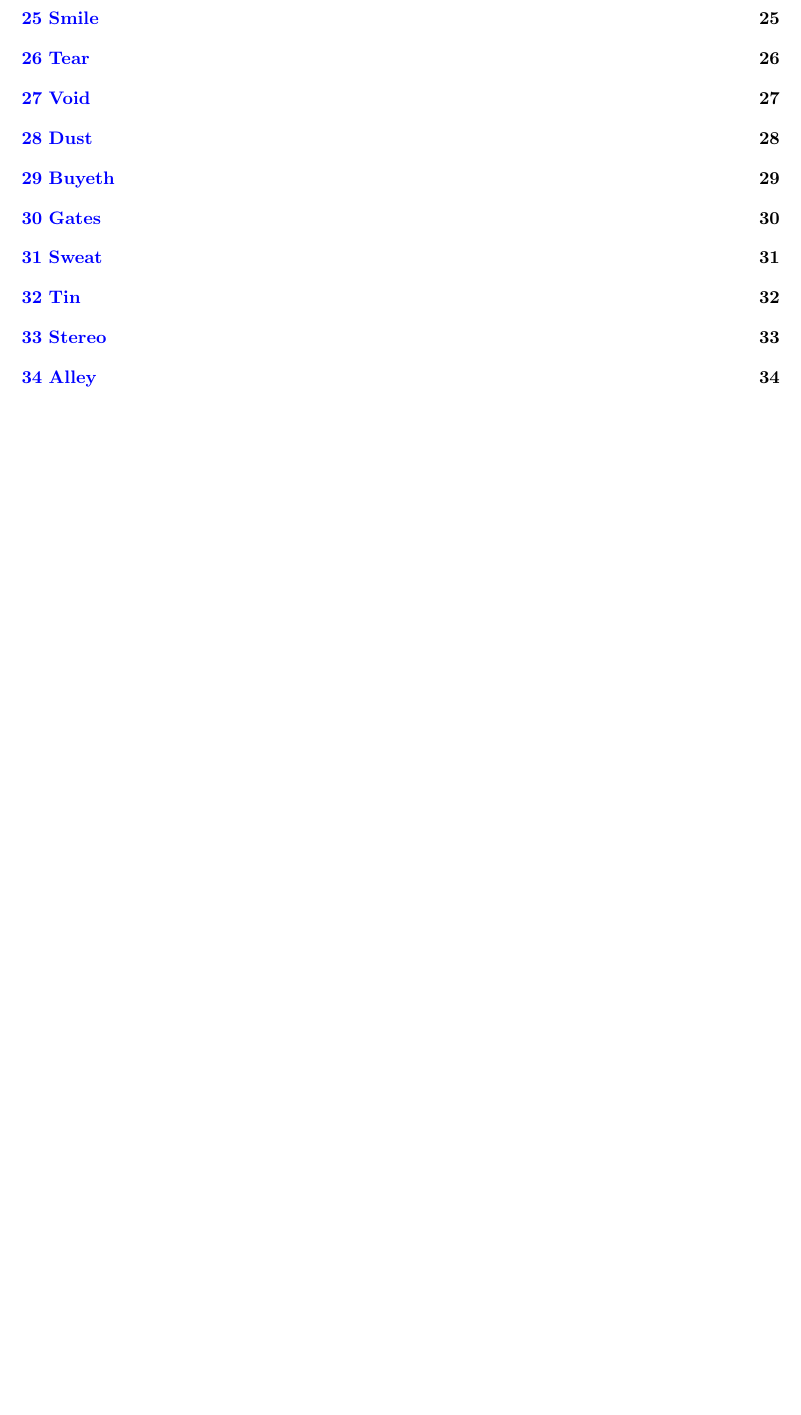
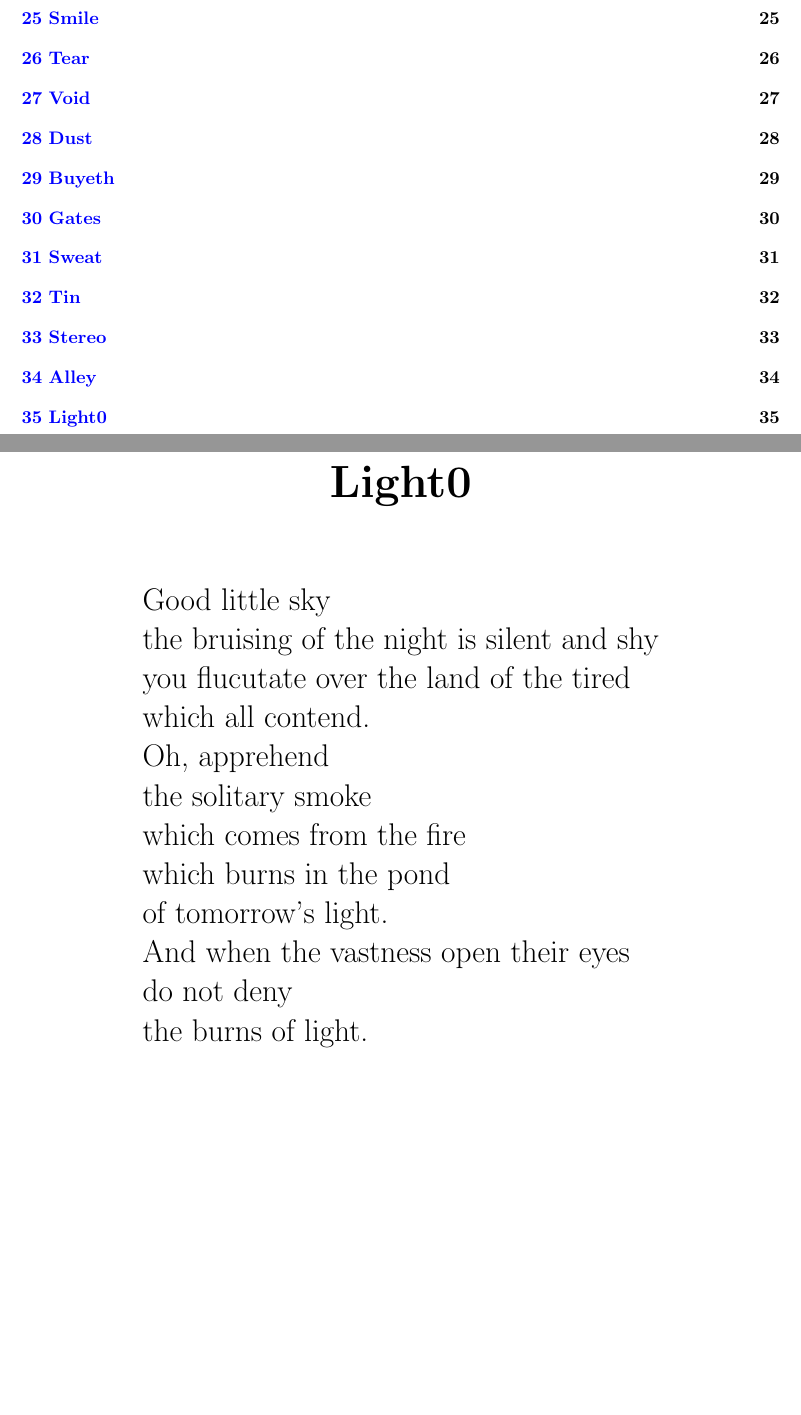
Before and after one commit to MatMasIt/Alembic, a LaTeX book (Alembic.tex): part of page 7 of 42 before the commit and two parts of pages 7 and 43 of 43 after it, the two joined at a grey line, cut so that both start at the same text, the shorter picture padded with empty space. Compiled offline with pdfLaTeX.

Commit message:
Added "Light"

```diff
--- a/Alembic.tex
+++ b/Alembic.tex
@@ -556,4 +556,19 @@ to read the mess\\
 away, far away\\
 it tangles in itself.
 \end{Verse}
+\chapter{Light0}
+\begin{Verse}
+Good little sky\\
+the bruising of the night is silent and shy\\
+you flucutate over the land of the tired\\
+which all contend.\\
+Oh, apprehend\\
+the solitary smoke\\
+which comes from the fire\\
+which burns in the pond\\
+of tomorrow's light.\\
+And when the vastness open their eyes\\
+do not deny\\
+the burns of light.
+\end{Verse}
 \end{document}\\
```
